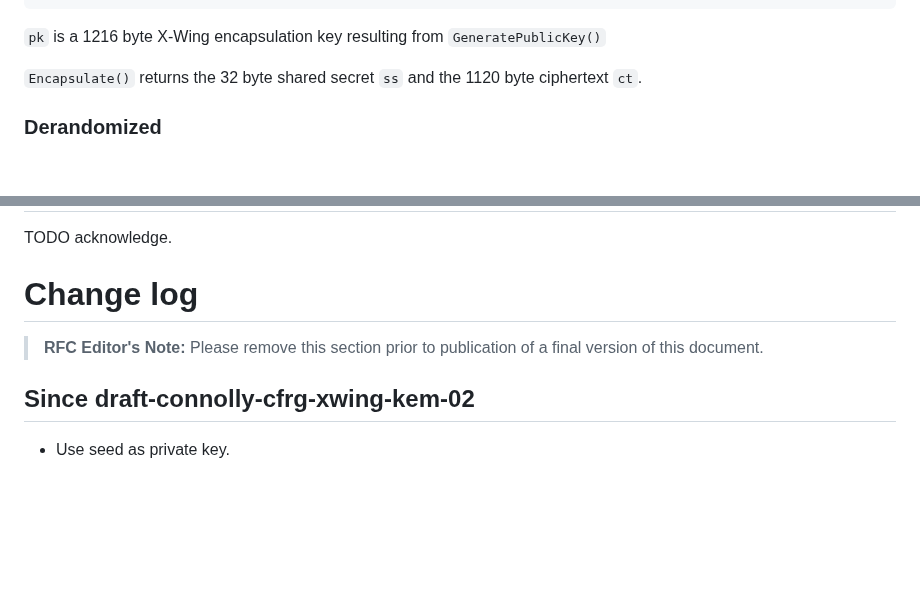
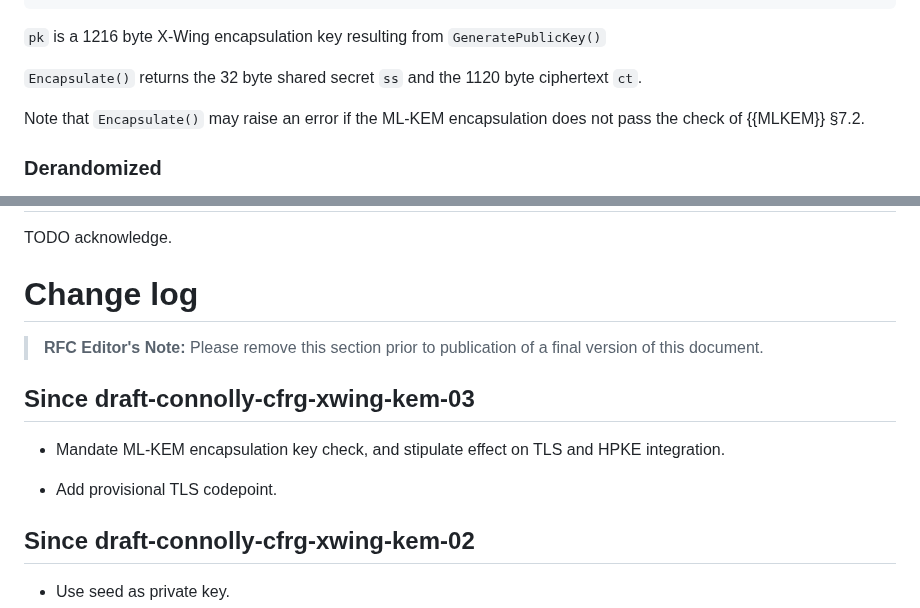
Before and after one commit to dconnolly/draft-connolly-cfrg-xwing-kem, a Markdown page: draft-connolly-cfrg-xwing-kem.md, 2 parts joined by grey strips. Rendered like a GitHub page; blank space fills up the shorter version.

```diff
--- a/draft-connolly-cfrg-xwing-kem.md
+++ b/draft-connolly-cfrg-xwing-kem.md
@@ -377,6 +382,9 @@ def Encapsulate(pk):
 `Encapsulate()` returns the 32 byte shared secret `ss` and the 1120 byte
 ciphertext `ct`.
 
+Note that `Encapsulate()` may raise an error if the ML-KEM encapsulation
+does not pass the check of {{MLKEM}} §7.2.
+
 ### Derandomized
 
 For testing, it is convenient to have a deterministic version
@@ -642,6 +644,13 @@ TODO acknowledge.
 > **RFC Editor's Note:** Please remove this section prior to publication of a
 > final version of this document.
 
+## Since draft-connolly-cfrg-xwing-kem-03
+
+- Mandate ML-KEM encapsulation key check, and stipulate effect
+  on TLS and HPKE integration.
+
+- Add provisional TLS codepoint.
+
 ## Since draft-connolly-cfrg-xwing-kem-02
 
 - Use seed as private key.
```
Also changed, not shown: other parts of draft-connolly-cfrg-xwing-kem.md (+15 -16 lines).
